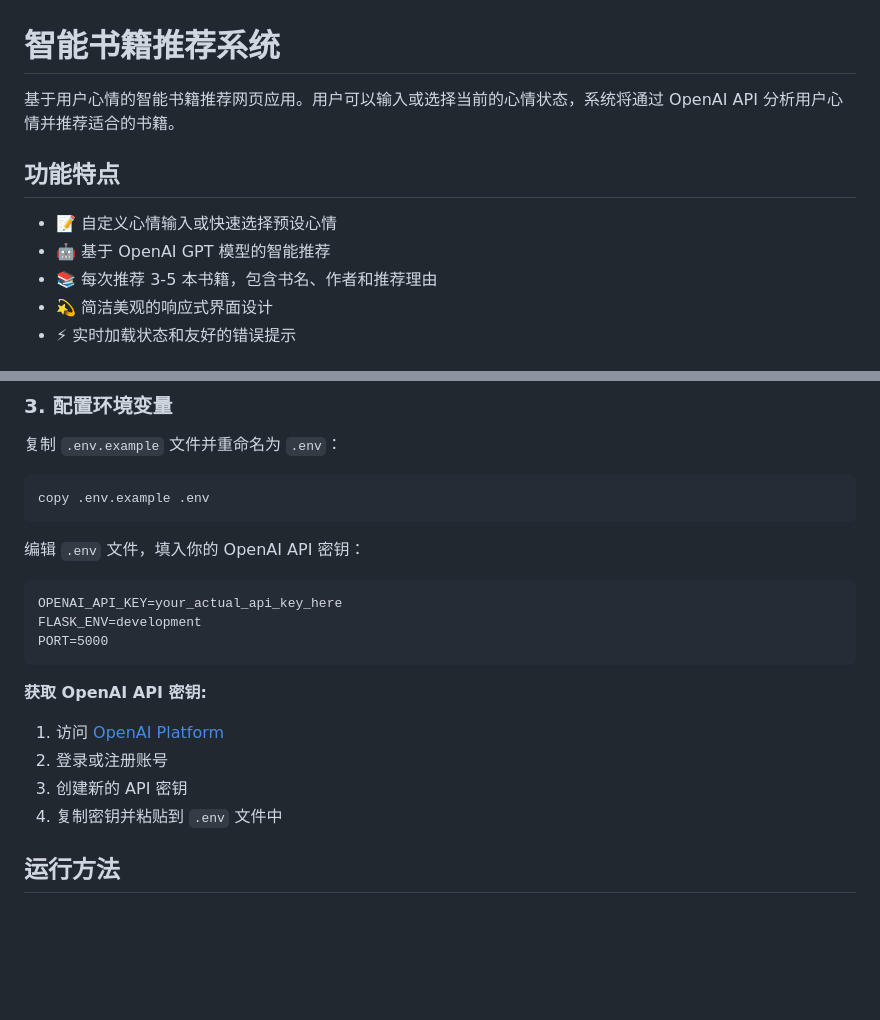
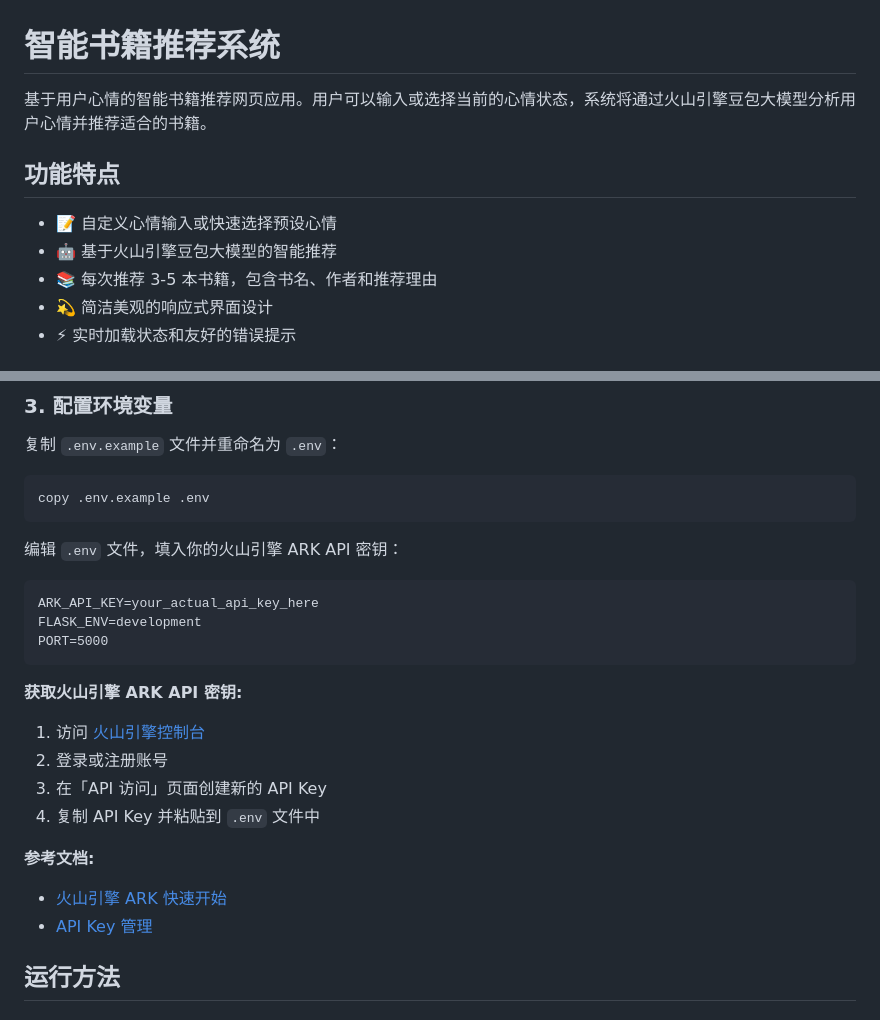
Before and after one commit to Alexyali/find_books, a Markdown page: README.md, 2 parts joined by grey strips. Rendered like a GitHub page; blank space fills up the shorter version.

````diff
--- a/README.md
+++ b/README.md
@@ -1,11 +1,11 @@
 # 智能书籍推荐系统
 
-基于用户心情的智能书籍推荐网页应用。用户可以输入或选择当前的心情状态，系统将通过 OpenAI API 分析用户心情并推荐适合的书籍。
+基于用户心情的智能书籍推荐网页应用。用户可以输入或选择当前的心情状态，系统将通过火山引擎豆包大模型分析用户心情并推荐适合的书籍。
 
 ## 功能特点
 
 - 📝 自定义心情输入或快速选择预设心情
-- 🤖 基于 OpenAI GPT 模型的智能推荐
+- 🤖 基于火山引擎豆包大模型的智能推荐
 - 📚 每次推荐 3-5 本书籍，包含书名、作者和推荐理由
 - 💫 简洁美观的响应式界面设计
 - ⚡ 实时加载状态和友好的错误提示
@@ -48,19 +48,23 @@ pip install -r requirements.txt
 copy .env.example .env
 ```
 
-编辑 `.env` 文件，填入你的 OpenAI API 密钥：
+编辑 `.env` 文件，填入你的火山引擎 ARK API 密钥：
 
 ```
-OPENAI_API_KEY=your_actual_api_key_here
+ARK_API_KEY=your_actual_api_key_here
 FLASK_ENV=development
 PORT=5000
 ```
 
-**获取 OpenAI API 密钥:**
-1. 访问 [OpenAI Platform](https://platform.openai.com/api-keys)
+**获取火山引擎 ARK API 密钥:**
+1. 访问 [火山引擎控制台](https://console.volcengine.com/ark)
 2. 登录或注册账号
-3. 创建新的 API 密钥
-4. 复制密钥并粘贴到 `.env` 文件中
+3. 在「API 访问」页面创建新的 API Key
+4. 复制 API Key 并粘贴到 `.env` 文件中
+
+**参考文档:**
+- [火山引擎 ARK 快速开始](https://www.volcengine.com/docs/82379/1099455)
+- [API Key 管理](https://console.volcengine.com/ark/region:ark+cn-beijing/apiKey)
 
 ## 运行方法
 
````
Also changed, not shown: other parts of README.md (+21 -7 lines).
